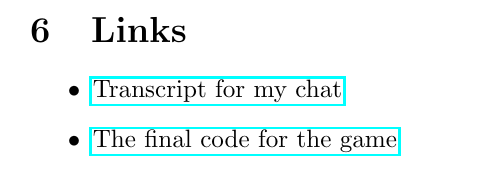
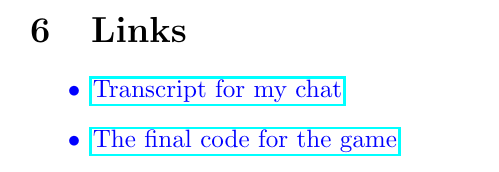
Before and after one commit to TanyaSingh103/WE-Module3, a LaTeX document (diamonds/essay.tex): part of page 4 of 4, cut so that both start at the same text. Compiled offline with pdfLaTeX.

Commit message:
Update essay.tex

```diff
--- a/diamonds/essay.tex
+++ b/diamonds/essay.tex
@@ -1,5 +1,6 @@
 \documentclass{article}
 \usepackage{hyperref}
+\usepackage{xcolor}
 \title{Developing strategies for the bidding card game `Diamonds' with GenAI}
 \author{Tanya Singh}
 \date{March 2024}
@@ -64,11 +65,11 @@ So, it can be said that GenAI can learn games, develop strategies, and even gene
 \newpage
 
 \section{Links}
-\begin{itemize}
-    \item \href{https://chat.openai.com/share/dee4d319-f2da-48be-8f3f-cdcc8f603116}{Transcript for my chat}
+    \begin{itemize}
+    \color{blue}
+        \item \href{https://chat.openai.com/share/dee4d319-f2da-48be-8f3f-cdcc8f603116}{Transcript for my chat}
 
-    \item \href{https://colab.research.google.com/drive/13c1AyFl__FLPmxBiya7yxov_iHZq7-l7?usp=sharing}{The final code for the game}
-\end{itemize}
-
+        \item \href{https://colab.research.google.com/drive/13c1AyFl__FLPmxBiya7yxov_iHZq7-l7?usp=sharing}{The final code for the game}
+    \end{itemize}
 
 \end{document}
```
